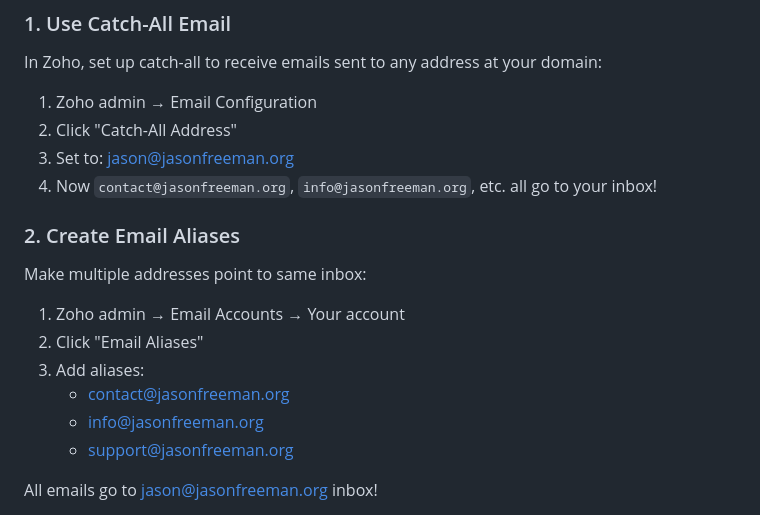
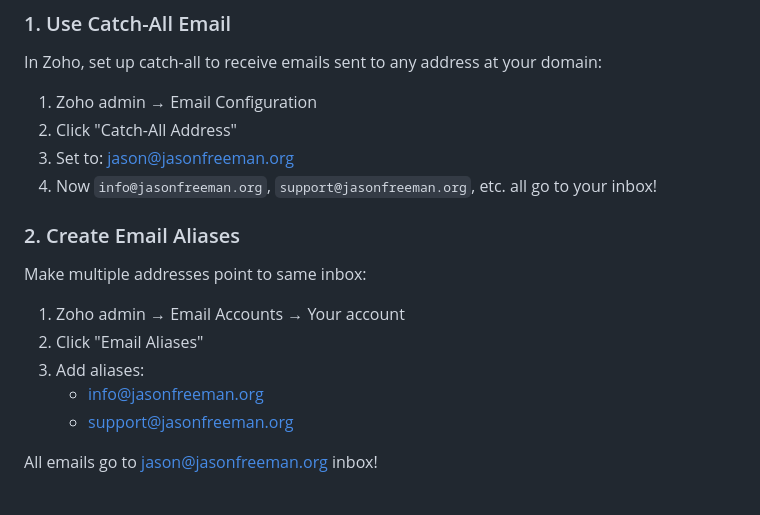
Before and after one commit to freeman1973-ai/Wastewater-, a Markdown page: ZOHO_EMAIL_SETUP.md, the part around the change. Drawn GitHub-style.

Commit message:
Remove contact@jasonfreeman.org references from documentation
Co-authored-by: freeman1973-ai <261837365+freeman1973-ai@users.noreply.github.com>

```diff
--- a/ZOHO_EMAIL_SETUP.md
+++ b/ZOHO_EMAIL_SETUP.md
@@ -592,7 +592,7 @@ In Zoho, set up catch-all to receive emails sent to any address at your domain:
 1. Zoho admin → Email Configuration
 2. Click "Catch-All Address"
 3. Set to: jason@jasonfreeman.org
-4. Now `contact@jasonfreeman.org`, `info@jasonfreeman.org`, etc. all go to your inbox!
+4. Now `info@jasonfreeman.org`, `support@jasonfreeman.org`, etc. all go to your inbox!
 
 ### 2. Create Email Aliases
 
@@ -601,7 +601,6 @@ Make multiple addresses point to same inbox:
 1. Zoho admin → Email Accounts → Your account
 2. Click "Email Aliases"
 3. Add aliases:
-   - contact@jasonfreeman.org
    - info@jasonfreeman.org
    - support@jasonfreeman.org
 
```
